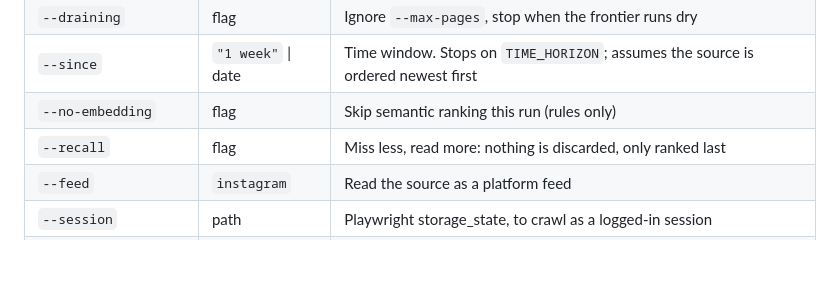
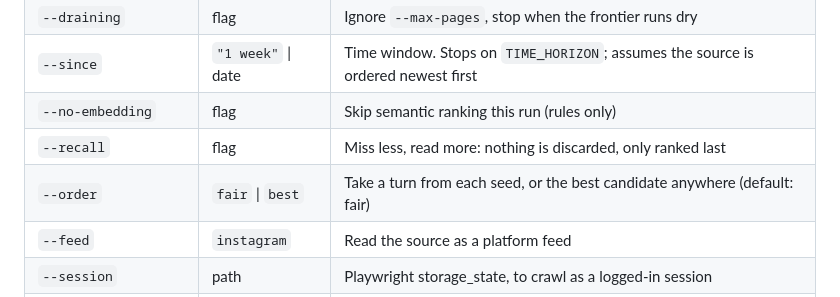
Before and after one commit to shixuan/crawl-me-maybe, a Markdown page: README.md, the part around the change. Rendered like a GitHub page; blank space fills up the shorter version.

```diff
--- a/README.md
+++ b/README.md
@@ -57,6 +57,7 @@ crawl run "all press coverage" --seeds "..." --draining
 | `--since` | `"1 week"` \| date | Time window. Stops on `TIME_HORIZON`; assumes the source is ordered newest first |
 | `--no-embedding` | flag | Skip semantic ranking this run (rules only) |
 | `--recall` | flag | Miss less, read more: nothing is discarded, only ranked last |
+| `--order` | `fair` \| `best` | Take a turn from each seed, or the best candidate anywhere (default: fair) |
 | `--feed` | `instagram` | Read the source as a platform feed |
 | `--session` | path | Playwright storage_state, to crawl as a logged-in session |
 | `--analysis` | `on` \| `off` | Per-page analysis and the steering it feeds |
```
